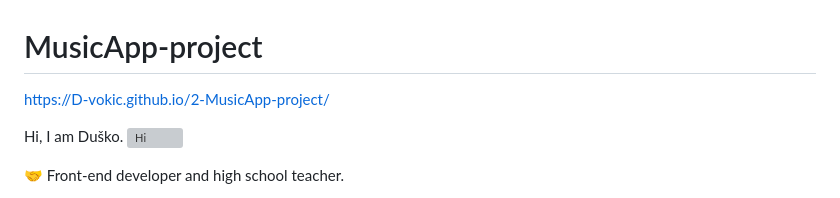
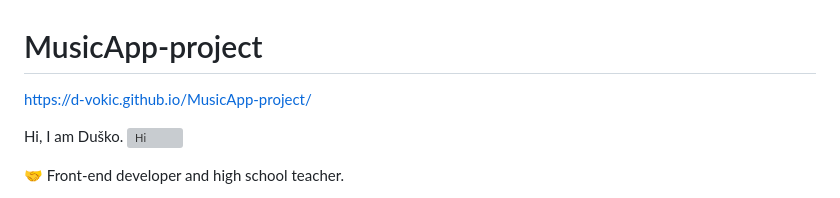
Before and after one commit to D-vokic/MusicApp-project, a Markdown page: README.md, the part around the change. Drawn GitHub-style; grey boxes are pictures that could not be loaded.

```diff
--- a/README.md
+++ b/README.md
@@ -1,5 +1,5 @@
 # MusicApp-project
-https://D-vokic.github.io/2-MusicApp-project/
+https://d-vokic.github.io/MusicApp-project/
 
 Hi, I am Duško.
 ![Hi](https://github.com/Duskorsl/2-MusicApp-project/assets/105879280/9acd676d-24c0-49d7-9937-02fa06cdef5e)
```
